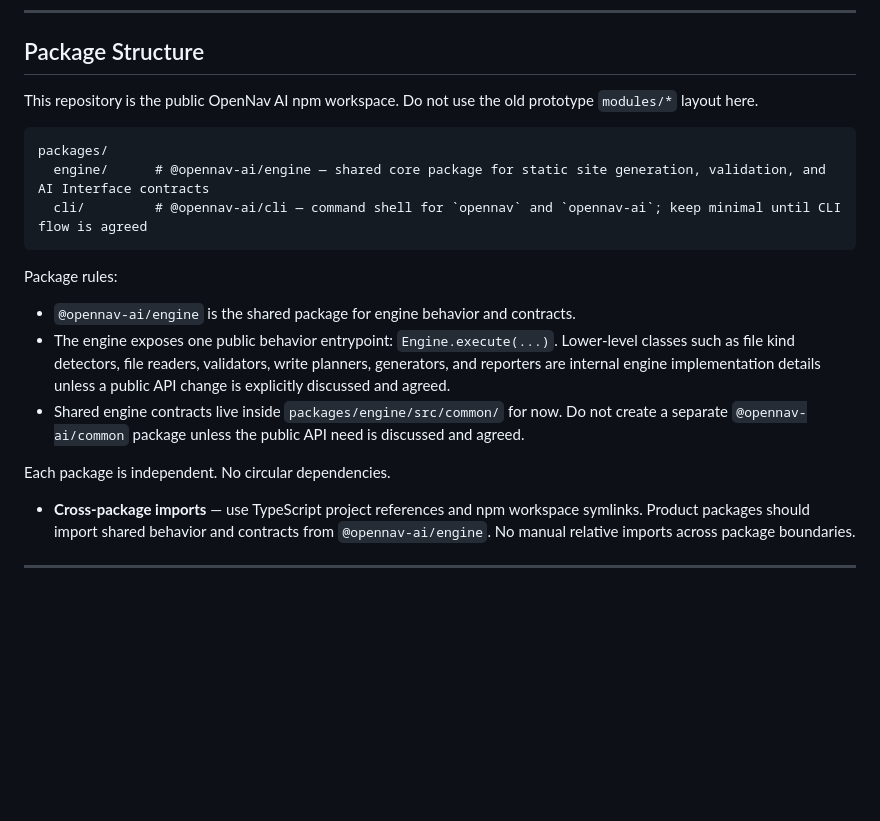
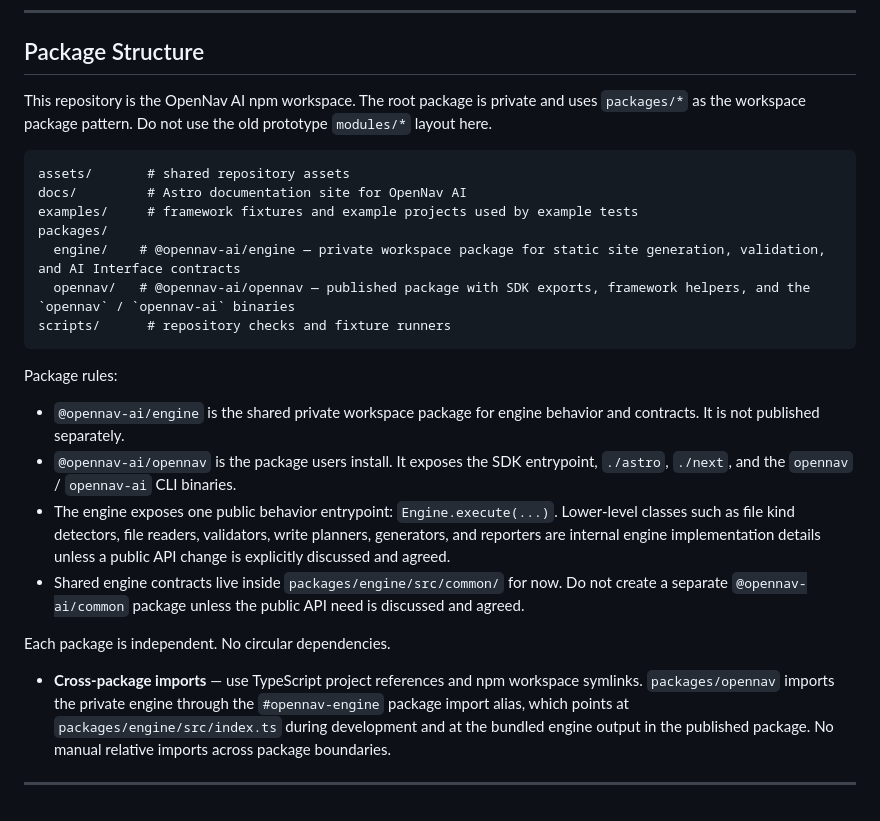
Before and after one commit to opennav-ai/opennav-ai, a Markdown page: AGENTS.md, the part around the change. GitHub-like rendering; blank space fills up the shorter version.

Commit message:
docs: update agent package structure
- AGENTS.md now describes the current private root workspace and packages/* layout.\n- Future agents see packages/opennav as the installable package instead of the removed packages/cli folder.\n- The engine package is documented as a private workspace dependency imported through #opennav-engine.

````diff
--- a/AGENTS.md
+++ b/AGENTS.md
@@ -104,22 +104,27 @@ fix(engine): reject missing output directory
 
 ## Package Structure
 
-This repository is the public OpenNav AI npm workspace. Do not use the old prototype `modules/*` layout here.
+This repository is the OpenNav AI npm workspace. The root package is private and uses `packages/*` as the workspace package pattern. Do not use the old prototype `modules/*` layout here.
 
 ```
+assets/       # shared repository assets
+docs/         # Astro documentation site for OpenNav AI
+examples/     # framework fixtures and example projects used by example tests
 packages/
-  engine/      # @opennav-ai/engine — shared core package for static site generation, validation, and AI Interface contracts
-  cli/         # @opennav-ai/cli — command shell for `opennav` and `opennav-ai`; keep minimal until CLI flow is agreed
+  engine/    # @opennav-ai/engine — private workspace package for static site generation, validation, and AI Interface contracts
+  opennav/   # @opennav-ai/opennav — published package with SDK exports, framework helpers, and the `opennav` / `opennav-ai` binaries
+scripts/      # repository checks and fixture runners
 ```
 
 Package rules:
 
-- `@opennav-ai/engine` is the shared package for engine behavior and contracts.
+- `@opennav-ai/engine` is the shared private workspace package for engine behavior and contracts. It is not published separately.
+- `@opennav-ai/opennav` is the package users install. It exposes the SDK entrypoint, `./astro`, `./next`, and the `opennav` / `opennav-ai` CLI binaries.
 - The engine exposes one public behavior entrypoint: `Engine.execute(...)`. Lower-level classes such as file kind detectors, file readers, validators, write planners, generators, and reporters are internal engine implementation details unless a public API change is explicitly discussed and agreed.
 - Shared engine contracts live inside `packages/engine/src/common/` for now. Do not create a separate `@opennav-ai/common` package unless the public API need is discussed and agreed.
 
 Each package is independent. No circular dependencies.
 
-- **Cross-package imports** — use TypeScript project references and npm workspace symlinks. Product packages should import shared behavior and contracts from `@opennav-ai/engine`. No manual relative imports across package boundaries.
+- **Cross-package imports** — use TypeScript project references and npm workspace symlinks. `packages/opennav` imports the private engine through the `#opennav-engine` package import alias, which points at `packages/engine/src/index.ts` during development and at the bundled engine output in the published package. No manual relative imports across package boundaries.
 
 ---
````
